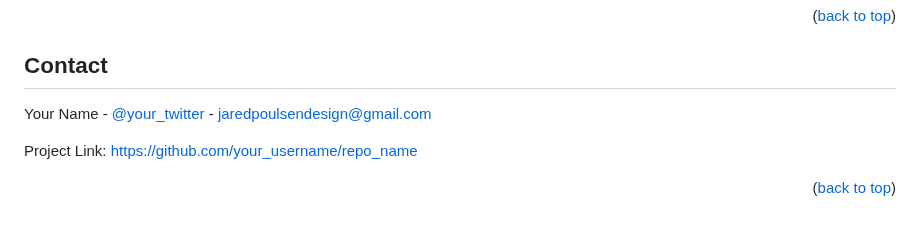
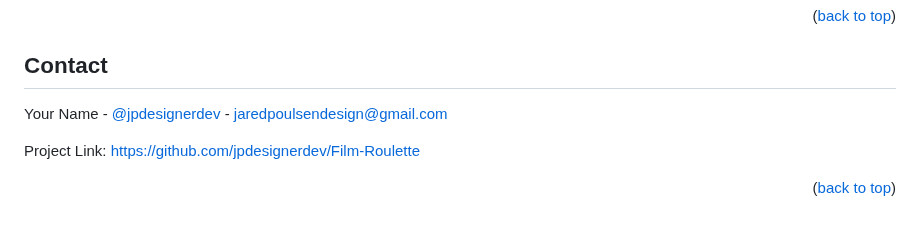
Before and after one commit to jpdesignerdev/Film-Roulette, a Markdown page: README.md, the part around the change. Drawn GitHub-style.

```diff
--- a/README.md
+++ b/README.md
@@ -81,9 +81,9 @@ Distributed under the MIT License. See `LICENSE.txt` for more information.
 <!-- CONTACT -->
 ## Contact
 
-Your Name - [@your_twitter](https://twitter.com/jpdesignerdev) - jaredpoulsendesign@gmail.com
+Your Name - [@jpdesignerdev](https://twitter.com/jpdesignerdev) - jaredpoulsendesign@gmail.com
 
-Project Link: [https://github.com/your_username/repo_name](https://github.com/jpdesignerdev/Film-Roulette)
+Project Link: [https://github.com/jpdesignerdev/Film-Roulette](https://github.com/jpdesignerdev/Film-Roulette)
 
 <p align="right">(<a href="#readme-top">back to top</a>)</p>
 
```
